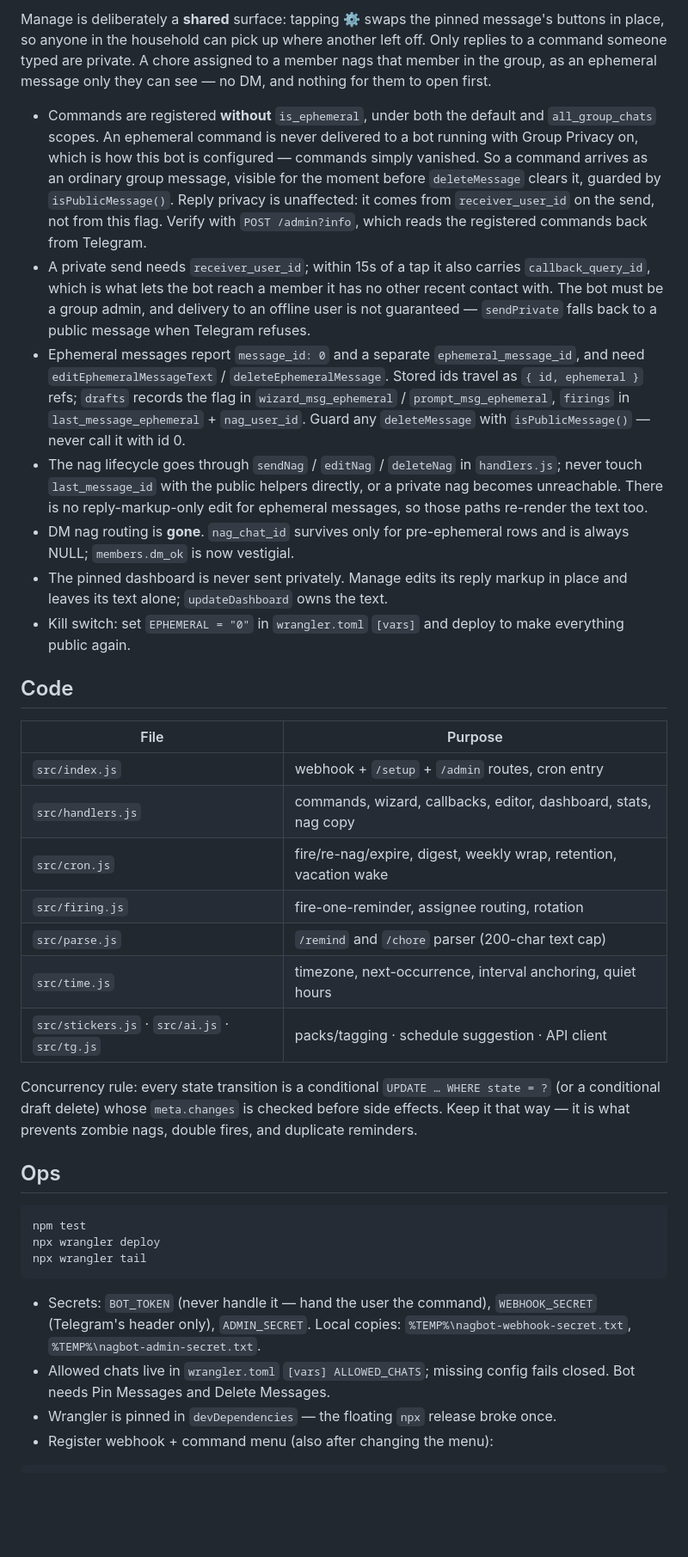
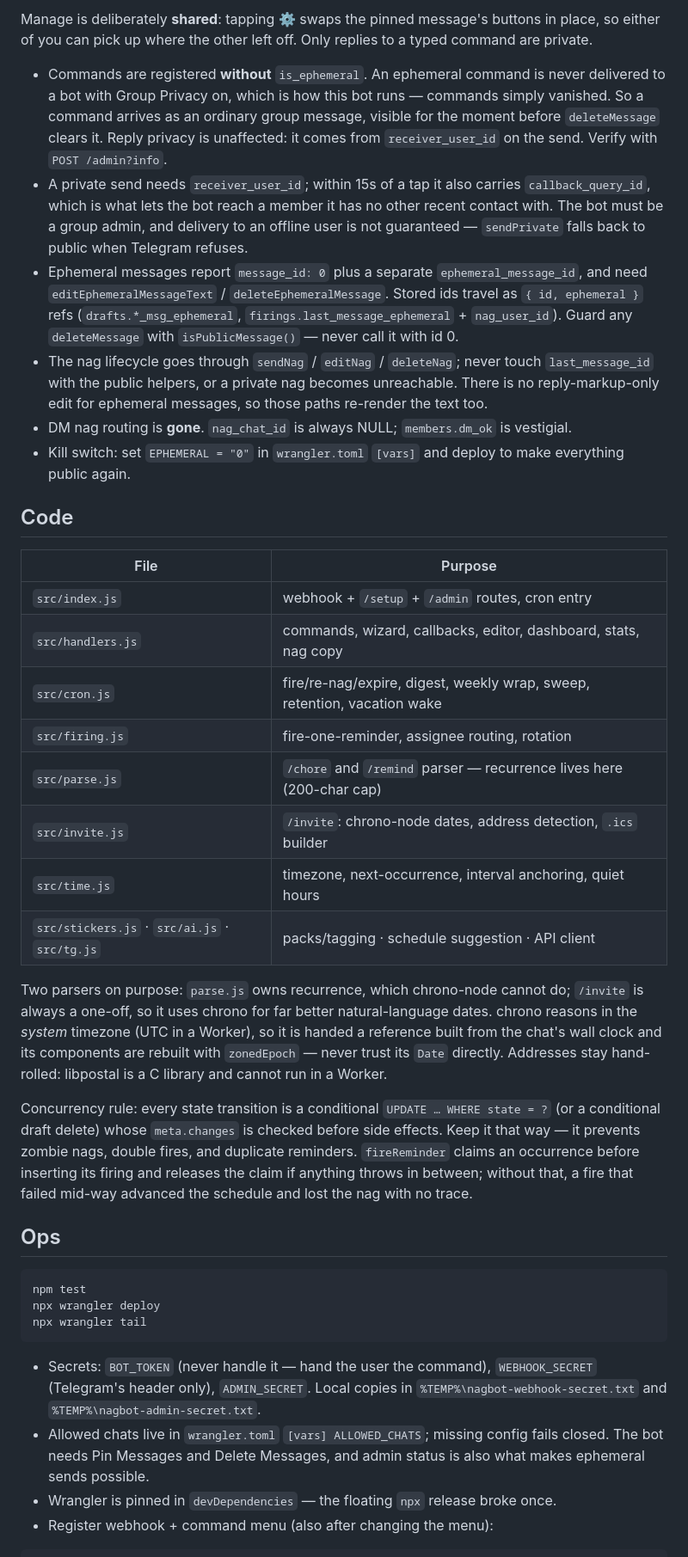
Before and after one commit to nicholas-wan/tele-nagbot, a Markdown page: README.md, the part around one of its changes. Shown at 86% size. Drawn GitHub-style; blank space fills up the shorter version.

````diff
--- a/README.md
+++ b/README.md
@@ -45,12 +46,11 @@ Replies are private to the sender; the command that asked for them is deleted th
 
-Manage is deliberately a **shared** surface: tapping ⚙️ swaps the pinned message's buttons in place, so anyone in the household can pick up where another left off. Only replies to a command someone typed are private. A chore assigned to a member nags that member in the group, as an ephemeral message only they can see — no DM, and nothing for them to open first.
+Manage is deliberately **shared**: tapping ⚙️ swaps the pinned message's buttons in place, so either of you can pick up where the other left off. Only replies to a typed command are private.
 
-- Commands are registered **without** `is_ephemeral`, under both the default and `all_group_chats` scopes. An ephemeral command is never delivered to a bot running with Group Privacy on, which is how this bot is configured — commands simply vanished. So a command arrives as an ordinary group message, visible for the moment before `deleteMessage` clears it, guarded by `isPublicMessage()`. Reply privacy is unaffected: it comes from `receiver_user_id` on the send, not from this flag. Verify with `POST /admin?info`, which reads the registered commands back from Telegram.
-- A private send needs `receiver_user_id`; within 15s of a tap it also carries `callback_query_id`, which is what lets the bot reach a member it has no other recent contact with. The bot must be a group admin, and delivery to an offline user is not guaranteed — `sendPrivate` falls back to a public message when Telegram refuses.
-- Ephemeral messages report `message_id: 0` and a separate `ephemeral_message_id`, and need `editEphemeralMessageText` / `deleteEphemeralMessage`. Stored ids travel as `{ id, ephemeral }` refs; `drafts` records the flag in `wizard_msg_ephemeral` / `prompt_msg_ephemeral`, `firings` in `last_message_ephemeral` + `nag_user_id`. Guard any `deleteMessage` with `isPublicMessage()` — never call it with id 0.
-- The nag lifecycle goes through `sendNag` / `editNag` / `deleteNag` in `handlers.js`; never touch `last_message_id` with the public helpers directly, or a private nag becomes unreachable. There is no reply-markup-only edit for ephemeral messages, so those paths re-render the text too.
-- DM nag routing is **gone**. `nag_chat_id` survives only for pre-ephemeral rows and is always NULL; `members.dm_ok` is now vestigial.
-- The pinned dashboard is never sent privately. Manage edits its reply markup in place and leaves its text alone; `updateDashboard` owns the text.
+- Commands are registered **without** `is_ephemeral`. An ephemeral command is never delivered to a bot with Group Privacy on, which is how this bot runs — commands simply vanished. So a command arrives as an ordinary group message, visible for the moment before `deleteMessage` clears it. Reply privacy is unaffected: it comes from `receiver_user_id` on the send. Verify with `POST /admin?info`.
+- A private send needs `receiver_user_id`; within 15s of a tap it also carries `callback_query_id`, which is what lets the bot reach a member it has no other recent contact with. The bot must be a group admin, and delivery to an offline user is not guaranteed — `sendPrivate` falls back to public when Telegram refuses.
+- Ephemeral messages report `message_id: 0` plus a separate `ephemeral_message_id`, and need `editEphemeralMessageText` / `deleteEphemeralMessage`. Stored ids travel as `{ id, ephemeral }` refs (`drafts.*_msg_ephemeral`, `firings.last_message_ephemeral` + `nag_user_id`). Guard any `deleteMessage` with `isPublicMessage()` — never call it with id 0.
+- The nag lifecycle goes through `sendNag` / `editNag` / `deleteNag`; never touch `last_message_id` with the public helpers, or a private nag becomes unreachable. There is no reply-markup-only edit for ephemeral messages, so those paths re-render the text too.
+- DM nag routing is **gone**. `nag_chat_id` is always NULL; `members.dm_ok` is vestigial.
 - Kill switch: set `EPHEMERAL = "0"` in `wrangler.toml` `[vars]` and deploy to make everything public again.
 
 ## Code
@@ -59,13 +59,16 @@ Manage is deliberately a **shared** surface: tapping ⚙️ swaps the pinned mes
 |---|---|
 | `src/index.js` | webhook + `/setup` + `/admin` routes, cron entry |
 | `src/handlers.js` | commands, wizard, callbacks, editor, dashboard, stats, nag copy |
-| `src/cron.js` | fire/re-nag/expire, digest, weekly wrap, retention, vacation wake |
+| `src/cron.js` | fire/re-nag/expire, digest, weekly wrap, sweep, retention, vacation wake |
 | `src/firing.js` | fire-one-reminder, assignee routing, rotation |
-| `src/parse.js` | `/remind` and `/chore` parser (200-char text cap) |
+| `src/parse.js` | `/chore` and `/remind` parser — recurrence lives here (200-char cap) |
+| `src/invite.js` | `/invite`: chrono-node dates, address detection, `.ics` builder |
 | `src/time.js` | timezone, next-occurrence, interval anchoring, quiet hours |
 | `src/stickers.js` · `src/ai.js` · `src/tg.js` | packs/tagging · schedule suggestion · API client |
 
-Concurrency rule: every state transition is a conditional `UPDATE … WHERE state = ?` (or a conditional draft delete) whose `meta.changes` is checked before side effects. Keep it that way — it is what prevents zombie nags, double fires, and duplicate reminders.
+Two parsers on purpose: `parse.js` owns recurrence, which chrono-node cannot do; `/invite` is always a one-off, so it uses chrono for far better natural-language dates. chrono reasons in the *system* timezone (UTC in a Worker), so it is handed a reference built from the chat's wall clock and its components are rebuilt with `zonedEpoch` — never trust its `Date` directly. Addresses stay hand-rolled: libpostal is a C library and cannot run in a Worker.
+
+Concurrency rule: every state transition is a conditional `UPDATE … WHERE state = ?` (or a conditional draft delete) whose `meta.changes` is checked before side effects. Keep it that way — it prevents zombie nags, double fires, and duplicate reminders. `fireReminder` claims an occurrence before inserting its firing and releases the claim if anything throws in between; without that, a fire that failed mid-way advanced the schedule and lost the nag with no trace.
 
 ## Ops
 
@@ -75,8 +78,8 @@ npx wrangler deploy
 npx wrangler tail
 ```
 
-- Secrets: `BOT_TOKEN` (never handle it — hand the user the command), `WEBHOOK_SECRET` (Telegram's header only), `ADMIN_SECRET`. Local copies: `%TEMP%\nagbot-webhook-secret.txt`, `%TEMP%\nagbot-admin-secret.txt`.
-- Allowed chats live in `wrangler.toml` `[vars] ALLOWED_CHATS`; missing config fails closed. Bot needs Pin Messages and Delete Messages.
+- Secrets: `BOT_TOKEN` (never handle it — hand the user the command), `WEBHOOK_SECRET` (Telegram's header only), `ADMIN_SECRET`. Local copies in `%TEMP%\nagbot-webhook-secret.txt` and `%TEMP%\nagbot-admin-secret.txt`.
+- Allowed chats live in `wrangler.toml` `[vars] ALLOWED_CHATS`; missing config fails closed. The bot needs Pin Messages and Delete Messages, and admin status is also what makes ephemeral sends possible.
 - Wrangler is pinned in `devDependencies` — the floating `npx` release broke once.
 - Register webhook + command menu (also after changing the menu):
 
````
Also changed, not shown: other parts of README.md (+22 -21 lines).
